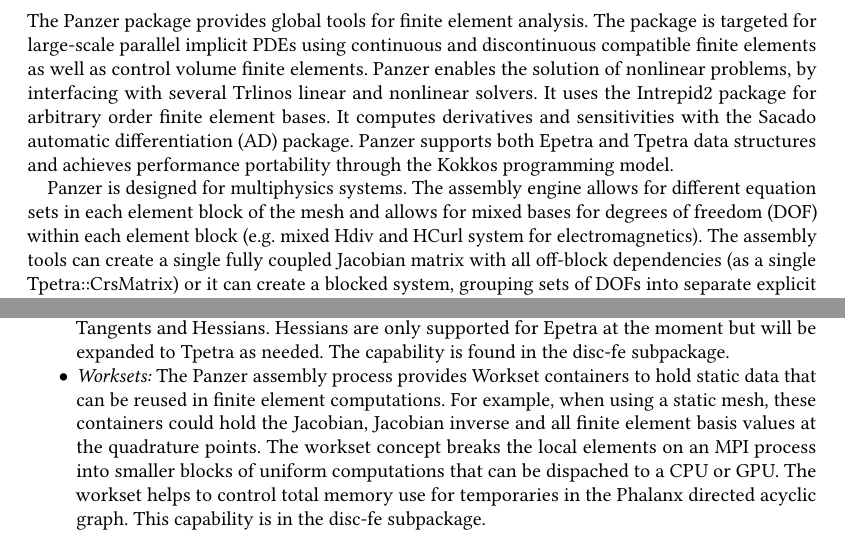
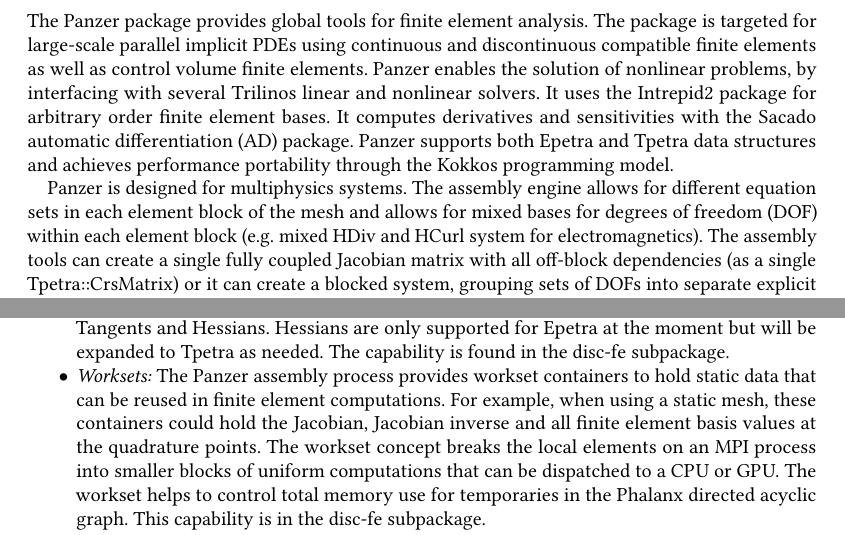
Before and after one commit to searhein/trilinos-paper, a LaTeX paper (main-template.tex, which reads discretization.tex): two parts of pages 4 and 5 of 26, joined at a grey line, cut so that both start at the same text. Compiled offline with pdfLaTeX.

Commit message:
Fix typos in Panzer section

```diff
--- a/discretization.tex
+++ b/discretization.tex
@@ -22,9 +22,9 @@
 In recent years, Phalanx has been extended to provide utilities for performance portability under automatic differentiation. For example, Phalanx provides tools for building and managing a Kokkos view-of-views on device without the use of unified virtual memory and provides utilities for running virtual functions on device. In the future, these utilities may be split out into a separate package.
 
 \subsection{Panzer}
-The Panzer package provides global tools for finite element analysis. The package is targeted for large-scale parallel implicit PDEs using continuous and discontinuous compatible finite elements as well as control volume finite elements. Panzer enables the solution of nonlinear problems, by interfacing with several Trlinos linear and nonlinear solvers. It uses the Intrepid2 package for arbitrary order finite element bases. It computes derivatives and sensitivities with the Sacado automatic differentiation (AD) package. Panzer supports both Epetra and Tpetra data structures and achieves performance portability through the Kokkos programming model.
+The Panzer package provides global tools for finite element analysis. The package is targeted for large-scale parallel implicit PDEs using continuous and discontinuous compatible finite elements as well as control volume finite elements. Panzer enables the solution of nonlinear problems, by interfacing with several Trilinos linear and nonlinear solvers. It uses the Intrepid2 package for arbitrary order finite element bases. It computes derivatives and sensitivities with the Sacado automatic differentiation (AD) package. Panzer supports both Epetra and Tpetra data structures and achieves performance portability through the Kokkos programming model.
 
-Panzer is designed for multiphysics systems. The assembly engine allows for different equation sets in each element block of the mesh and allows for mixed bases for degrees of freedom (DOF) within each element block (e.g. mixed Hdiv and HCurl system for electromagnetics). The assembly tools can create a single fully coupled Jacobian matrix with all off-block dependencies (as a single Tpetra::CrsMatrix) or it can create a blocked system, grouping sets of DOFs into separate explicit matrices. This allows for physics-based block preconditioning strategies using the Teko block preconditioner package in Trilinos \cite{Bonilla2023,Cyr2016a}. The assembly process relies on the Phalanx package for efficient assembly of the multiphysics systems. Panzer additionally can wrap the assembly in a Thyra::ModelEvaluator, providing direct interfaces to the linear and nonlinear analysis packages in Trilinos.
+Panzer is designed for multiphysics systems. The assembly engine allows for different equation sets in each element block of the mesh and allows for mixed bases for degrees of freedom (DOF) within each element block (e.g. mixed HDiv and HCurl system for electromagnetics). The assembly tools can create a single fully coupled Jacobian matrix with all off-block dependencies (as a single Tpetra::CrsMatrix) or it can create a blocked system, grouping sets of DOFs into separate explicit matrices. This allows for physics-based block preconditioning strategies using the Teko block preconditioner package in Trilinos \cite{Bonilla2023,Cyr2016a}. The assembly process relies on the Phalanx package for efficient assembly of the multiphysics systems. Panzer additionally can wrap the assembly in a Thyra::ModelEvaluator, providing direct interfaces to the linear and nonlinear analysis packages in Trilinos.
 
 Panzer can provide low level utilities for application codes to build on, or can be used as a high level application framework. Important capabilities include the following:
 \begin{itemize}
@@ -32,6 +32,6 @@
 \item \emph{STK\_Interface:} Panzer contains a concrete implementation of the connection manager API for the STK mesh database package in Trilinos. The STK\_Interface object wraps a STK mesh database. It provides a simple interface for accessing global indices on the mesh and can be used to read/write associated solution data to the database. It additionally supports SEACAS use for writing mesh data to disk. This STK\_Interface also includes support for periodic boundary conditions.  This capability can match topological entities on periodic parallel distributed faces. Once matched, the DOFs are unified to enforce periodicity for the DOF manager. This capability is in the adapters-stk subpackage.
 \item \emph{Linear Object Factory:} Panzer provides a linear object factory and linear object container designed to support parallel distributed assembly. It supports both Epetra and Tpetra objects. The returned containers hold the linear algebra objects for either a uniquely owned DOF map used for solving the linear system or a ghosted version of the linear objects that can be used for assembly. The containers support export and import operations between the unique and ghosted containers. These are used to simplify the assembly process and abstract the underlying linear objects (i.e. Epetra or Tpetra). The linear object factory can also create DOF gather and scatter functors for the corresponding (and possibly blocked) matrices. The gather and scatter operations are specialized on the assembly types, including residuals, Jacobians, Tangents and Hessians. Hessians are only supported for Epetra at the moment but will be expanded to Tpetra as needed. The capability is found in the disc-fe subpackage.
-\item \emph{Worksets:} The Panzer assembly process provides Workset containers to hold static data that can be reused in finite element computations. For example, when using a static mesh, these containers could hold the Jacobian, Jacobian inverse and all finite element basis values at the quadrature points. The workset concept breaks the local elements on an MPI process into smaller blocks of uniform computations that can be dispached to a CPU or GPU. The workset helps to control total memory use for temporaries in the Phalanx directed acyclic graph. This capability is in the disc-fe subpackage.
+\item \emph{Worksets:} The Panzer assembly process provides workset containers to hold static data that can be reused in finite element computations. For example, when using a static mesh, these containers could hold the Jacobian, Jacobian inverse and all finite element basis values at the quadrature points. The workset concept breaks the local elements on an MPI process into smaller blocks of uniform computations that can be dispatched to a CPU or GPU. The workset helps to control total memory use for temporaries in the Phalanx directed acyclic graph. This capability is in the disc-fe subpackage.
 \item \emph{Assembly Kernels:} Panzer provides a number of assembly kernels that are optimized for use with Sacado AD data types. When assembling on GPUs, the assembly kernels were found to be an order of magnitude faster if the AD evaluation was parallelized over the internal derivative dimension \cite{phipps2022automatic}. This required using kernels with a Kokkos::TeamPolicy for finite element assembly where the lowest level of parallelism is used internally by the Sacado AD type. When building Panzer for GPUs, the DFad hierarchic parallelism flag in Sacado should be enabled for kernel performance. The kernels can be found in the disc-fe subpackage.
 \item Panzer provides an example miniapp for implicit electromagnetics that is used for benchmarking linear solver performance and for acceptance testing of new high performance computing systems. It demonstrates an HCurl-HDiv formulation for the electric and magnetic fields. This is found in the MiniEM subpackage.
 \end{itemize}
```
Also changed, not shown: discretization.tex (2 more changed lines).
